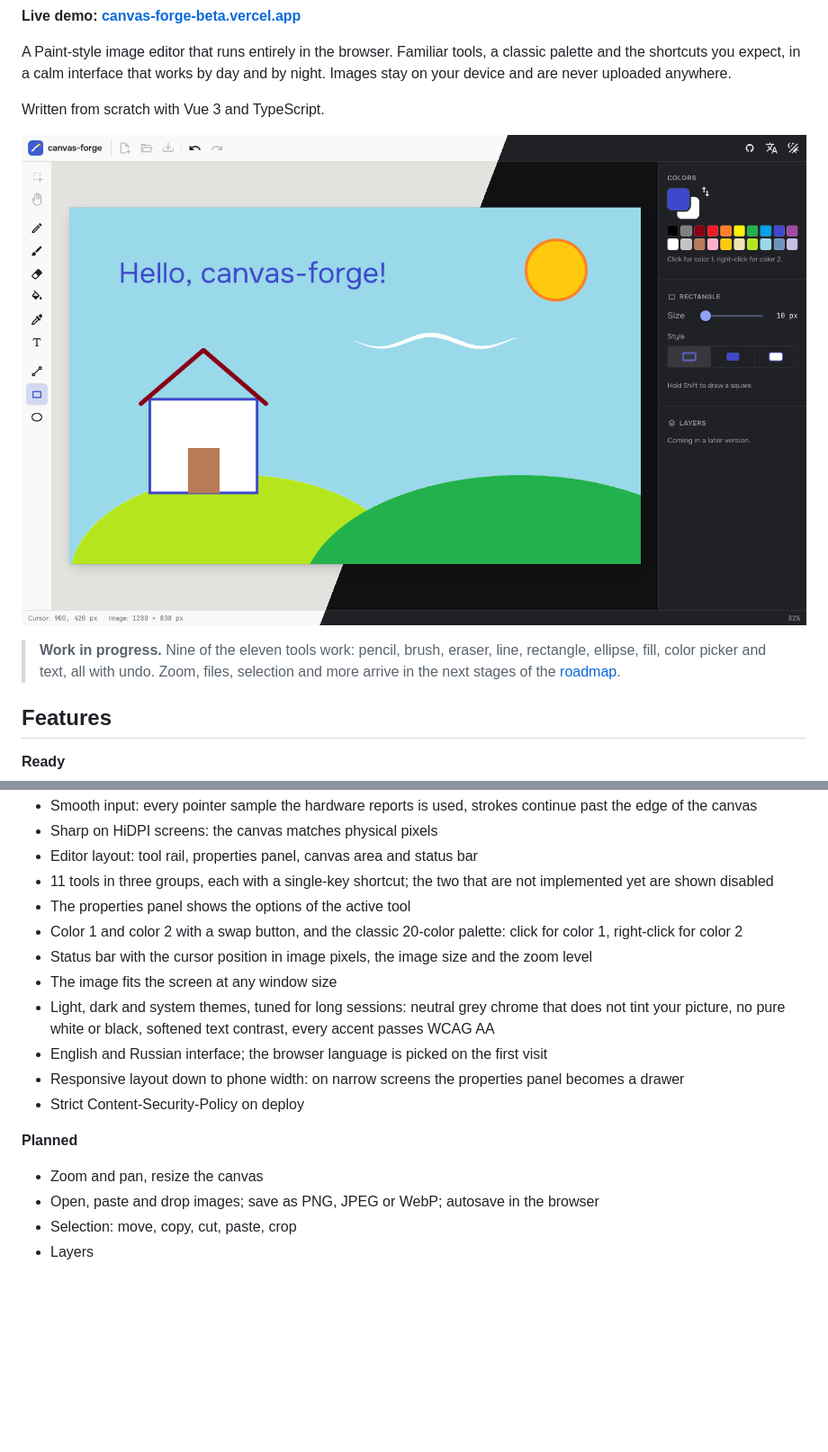
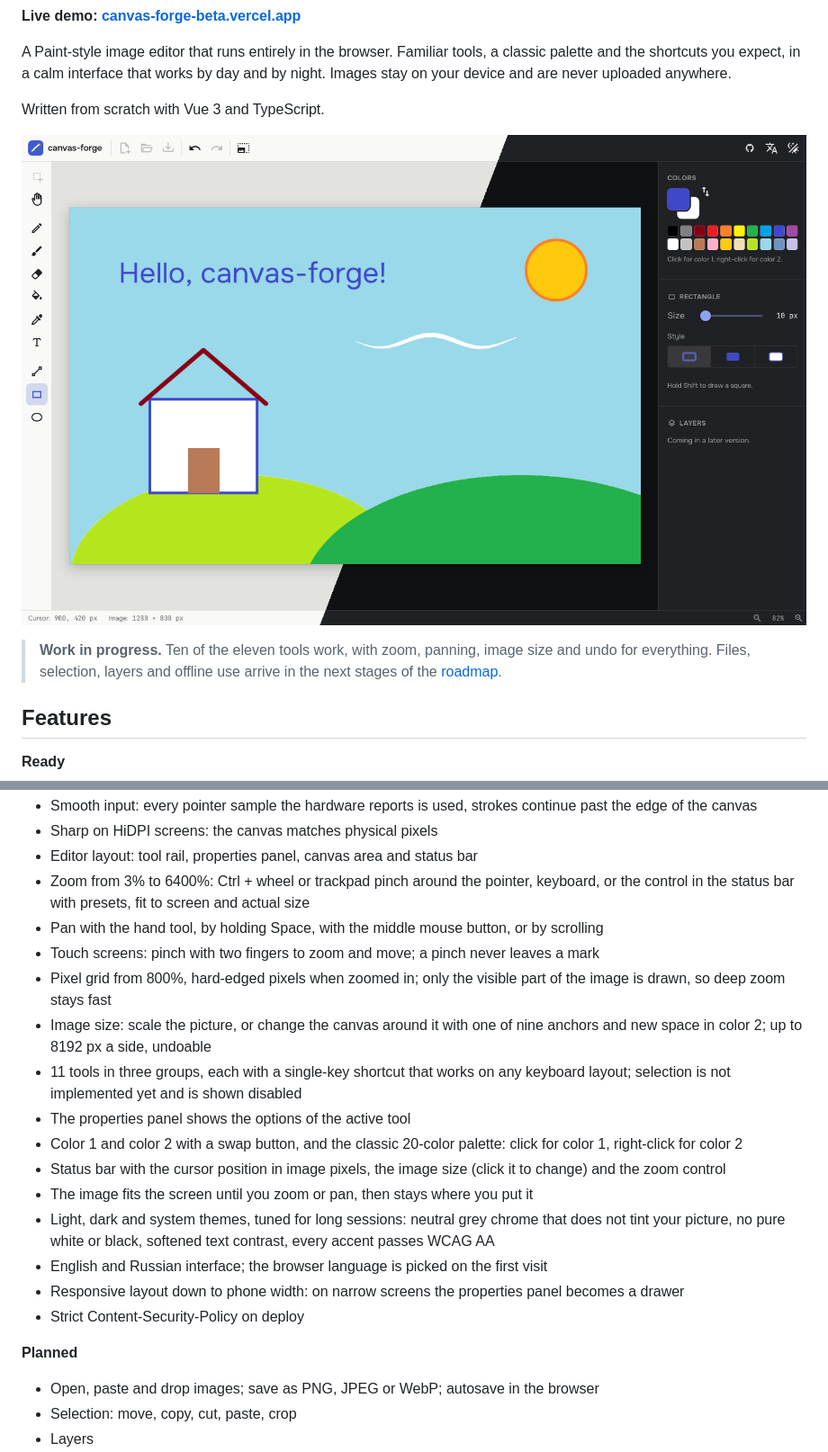
Before and after one commit to it2konst/canvas-forge, a Markdown page: README.md, 2 parts joined by grey strips. Shown at 90% size. Rendered like a GitHub page; pictures changed too: docs/screenshots/overview.png; blank space fills up the shorter version.

```diff
--- a/README.md
+++ b/README.md
@@ -12,7 +12,7 @@ Written from scratch with Vue 3 and TypeScript.
 
 ![canvas-forge in light and dark themes](docs/screenshots/overview.png)
 
-> **Work in progress.** Nine of the eleven tools work: pencil, brush, eraser, line, rectangle, ellipse, fill, color picker and text, all with undo. Zoom, files, selection and more arrive in the next stages of the [roadmap](#roadmap).
+> **Work in progress.** Ten of the eleven tools work, with zoom, panning, image size and undo for everything. Files, selection, layers and offline use arrive in the next stages of the [roadmap](#roadmap).
 
 ## Features
 
@@ -31,11 +31,16 @@ Written from scratch with Vue 3 and TypeScript.
 - Smooth input: every pointer sample the hardware reports is used, strokes continue past the edge of the canvas
 - Sharp on HiDPI screens: the canvas matches physical pixels
 - Editor layout: tool rail, properties panel, canvas area and status bar
-- 11 tools in three groups, each with a single-key shortcut; the two that are not implemented yet are shown disabled
+- Zoom from 3% to 6400%: Ctrl + wheel or trackpad pinch around the pointer, keyboard, or the control in the status bar with presets, fit to screen and actual size
+- Pan with the hand tool, by holding Space, with the middle mouse button, or by scrolling
+- Touch screens: pinch with two fingers to zoom and move; a pinch never leaves a mark
+- Pixel grid from 800%, hard-edged pixels when zoomed in; only the visible part of the image is drawn, so deep zoom stays fast
+- Image size: scale the picture, or change the canvas around it with one of nine anchors and new space in color 2; up to 8192 px a side, undoable
+- 11 tools in three groups, each with a single-key shortcut that works on any keyboard layout; selection is not implemented yet and is shown disabled
 - The properties panel shows the options of the active tool
 - Color 1 and color 2 with a swap button, and the classic 20-color palette: click for color 1, right-click for color 2
-- Status bar with the cursor position in image pixels, the image size and the zoom level
-- The image fits the screen at any window size
+- Status bar with the cursor position in image pixels, the image size (click it to change) and the zoom control
+- The image fits the screen until you zoom or pan, then stays where you put it
 - Light, dark and system themes, tuned for long sessions: neutral grey chrome that does not tint your picture, no pure white or black, softened text contrast, every accent passes WCAG AA
 - English and Russian interface; the browser language is picked on the first visit
 - Responsive layout down to phone width: on narrow screens the properties panel becomes a drawer
@@ -43,7 +48,6 @@ Written from scratch with Vue 3 and TypeScript.
 
 **Planned**
 
-- Zoom and pan, resize the canvas
 - Open, paste and drop images; save as PNG, JPEG or WebP; autosave in the browser
 - Selection: move, copy, cut, paste, crop
 - Layers
```
Also changed, not shown: other parts of README.md (+20 -9 lines), README.ru.md (+29 -14 lines).
